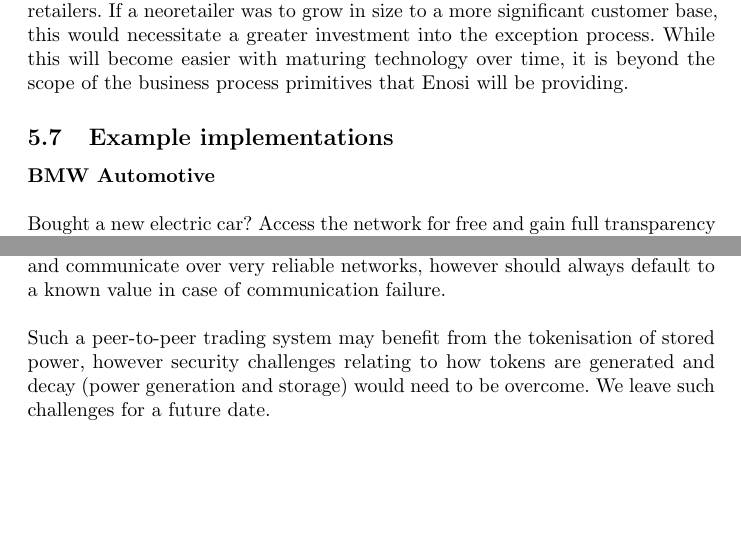
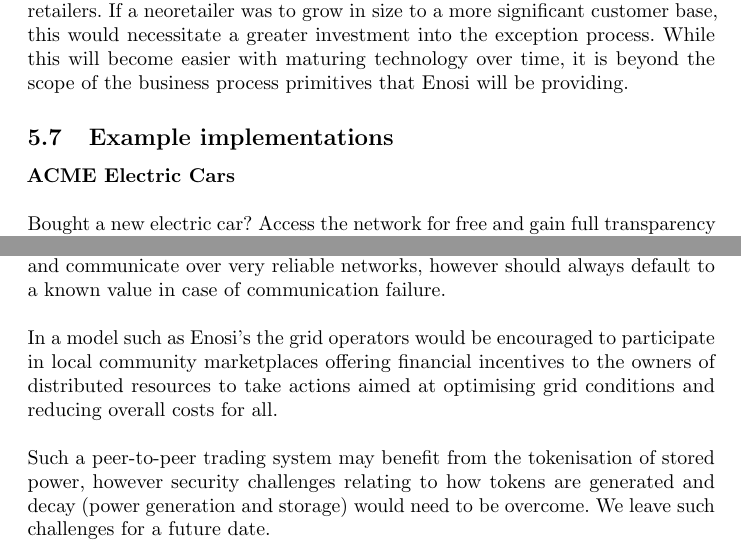
Before and after one commit to enosi/green-paper, a LaTeX paper (enosi-green-paper.tex): two parts of pages 23 and 24 of 24, joined at a grey line, cut so that both start at the same text, the shorter picture padded with empty space. Compiled offline with pdfLaTeX.

Commit message:
Minor edits. Rev 0.5

```diff
--- a/enosi-green-paper.tex
+++ b/enosi-green-paper.tex
@@ -634,9 +634,9 @@ Other actors may wish to be a part of the ecosystem, and these offer another dim
 
 \subsection{Example implementations}
 
-\textbf{BMW Automotive}\\
+\textbf{ACME Electric Cars}\\
 
-\noindent Bought a new electric car? Access the network for free and gain full transparency over how your vehicle is charged, or have BMW pay your electricity for the life of the vehicle.\\
+\noindent Bought a new electric car? Access the network for free and gain full transparency over how your vehicle is charged, or have ACME pay your electricity for the life of the vehicle.\\
 
 \noindent \textbf{Bondi Locals Community}\\
 
@@ -685,6 +685,8 @@ What is the future of electricity? Sustainable, decentralised generation and con
 
 \noindent Nodes will hold balances and be able to make purchase and sale decisions based on some predefined rules. The speed of such a system would need to be very fast, and communicate over very reliable networks, however should always default to a known value in case of communication failure.\\
 
+\noindent In a model such as Enosi's the grid operators would be encouraged to participate in local community marketplaces offering financial incentives to the owners of distributed resources to take actions aimed at optimising grid conditions and reducing overall costs for all. \\
+
 \noindent Such a peer-to-peer trading system may benefit from the tokenisation of stored power, however security challenges relating to how tokens are generated and decay (power generation and storage) would need to be overcome. We leave such challenges for a future date.\\
 
 
```
Also changed, not shown: enosi-green-paper.pdf, enosi-green-paper.tex (4 more changed lines), 2 other files.
